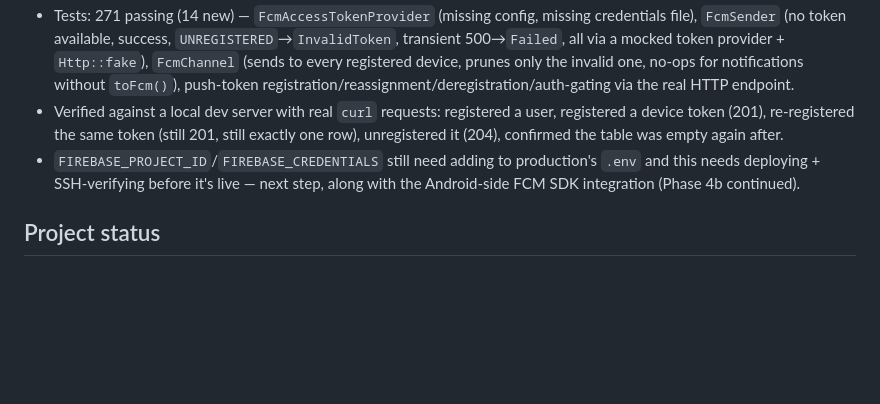
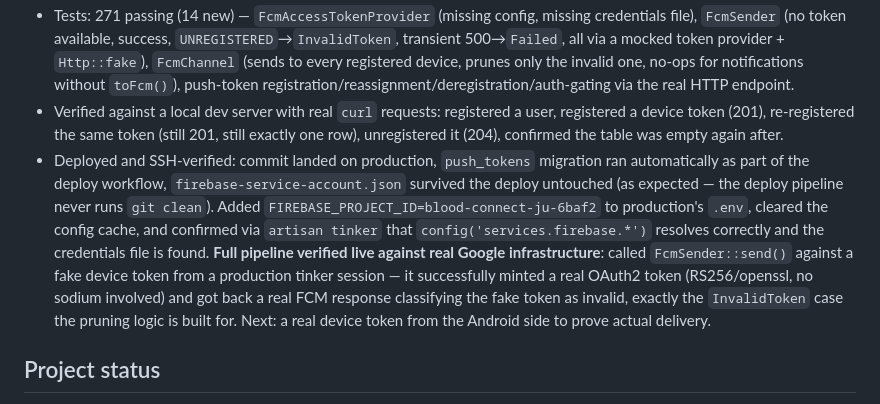
Before and after one commit to salman1237/blood-connect-ju-laravel, a Markdown page: .claude-progress.md, the part around the change. Drawn GitHub-style; blank space fills up the shorter version.

Commit message:
Phase 23 follow-up: production Firebase config + live pipeline verification
Documents the production .env addition (FIREBASE_PROJECT_ID) and the
end-to-end tinker verification against real FCM infrastructure.

Co-Authored-By: Claude Sonnet 5 <noreply@anthropic.com>

```diff
--- a/.claude-progress.md
+++ b/.claude-progress.md
@@ -326,7 +326,7 @@ Backend half of the Android app's Phase 4b. User created the Firebase project (`
 - **`POST /api/v1/push-tokens`** (register/reassign a device token — deliberately *not* gated behind `onboarded.api`, since a device should register the moment it's logged in, before onboarding) and **`DELETE /api/v1/push-tokens`** (unregister, e.g. on logout).
 - Tests: 271 passing (14 new) — `FcmAccessTokenProvider` (missing config, missing credentials file), `FcmSender` (no token available, success, `UNREGISTERED`→`InvalidToken`, transient 500→`Failed`, all via a mocked token provider + `Http::fake`), `FcmChannel` (sends to every registered device, prunes only the invalid one, no-ops for notifications without `toFcm()`), push-token registration/reassignment/deregistration/auth-gating via the real HTTP endpoint.
 - Verified against a local dev server with real `curl` requests: registered a user, registered a device token (201), re-registered the same token (still 201, still exactly one row), unregistered it (204), confirmed the table was empty again after.
-- `FIREBASE_PROJECT_ID`/`FIREBASE_CREDENTIALS` still need adding to production's `.env` and this needs deploying + SSH-verifying before it's live — next step, along with the Android-side FCM SDK integration (Phase 4b continued).
+- Deployed and SSH-verified: commit landed on production, `push_tokens` migration ran automatically as part of the deploy workflow, `firebase-service-account.json` survived the deploy untouched (as expected — the deploy pipeline never runs `git clean`). Added `FIREBASE_PROJECT_ID=blood-connect-ju-6baf2` to production's `.env`, cleared the config cache, and confirmed via `artisan tinker` that `config('services.firebase.*')` resolves correctly and the credentials file is found. **Full pipeline verified live against real Google infrastructure**: called `FcmSender::send()` against a fake device token from a production tinker session — it successfully minted a real OAuth2 token (RS256/openssl, no sodium involved) and got back a real FCM response classifying the fake token as invalid, exactly the `InvalidToken` case the pruning logic is built for. Next: a real device token from the Android side to prove actual delivery.
 
 ## Project status
 
```
